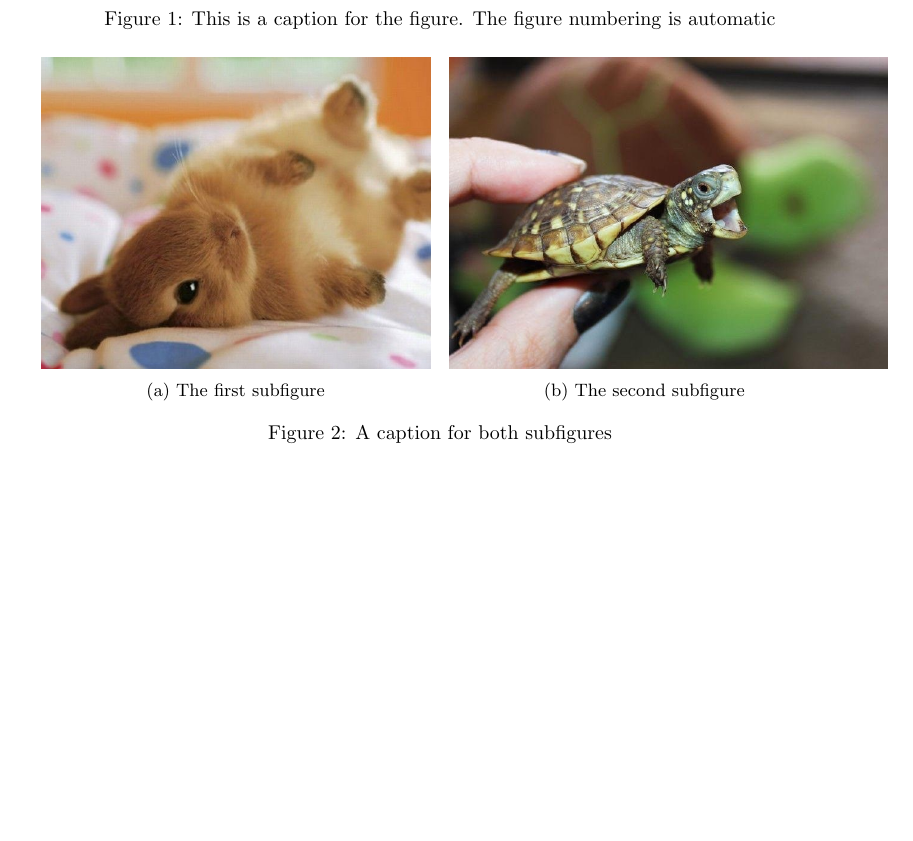
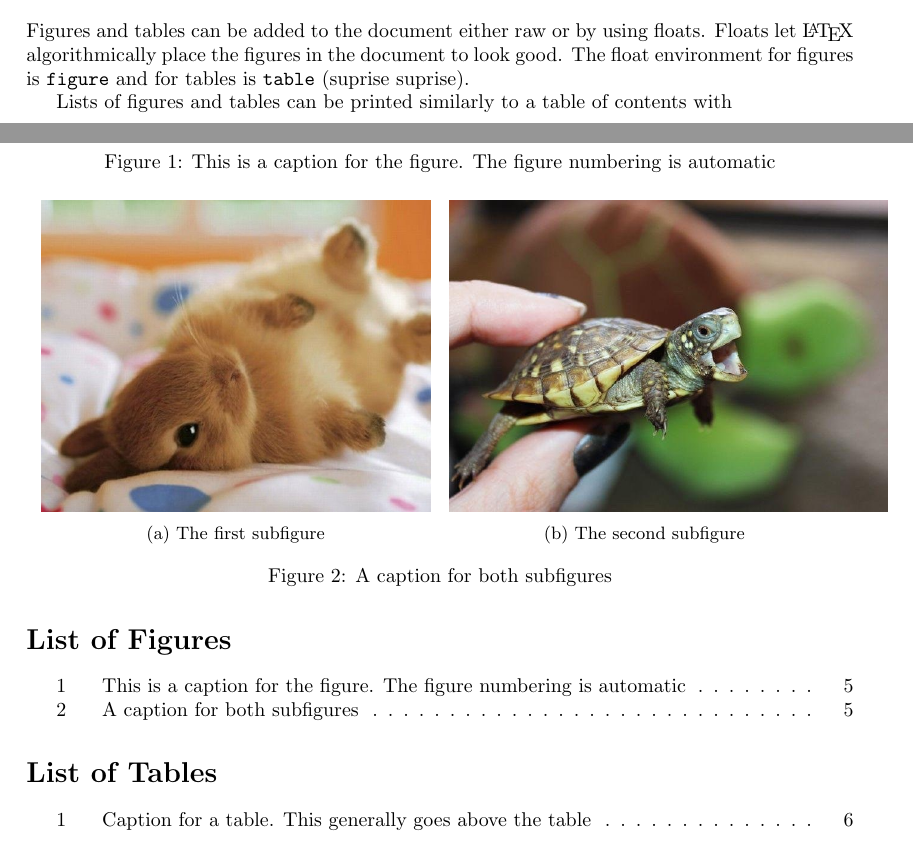
Before and after one commit to TimQuelch/latex-workshop, a LaTeX document (workshop.tex): part of page 5 of 6 before the commit and two parts of pages 4 and 5 of 6 after it, the two joined at a grey line, cut at the place of the change, the shorter picture padded with empty space. Compiled offline with pdfLaTeX; a LaTeX package or settings file that is missing is left out.

Commit message:
Add more to floats section

```diff
--- a/workshop.tex
+++ b/workshop.tex
@@ -181,6 +181,8 @@ Bringing all of these together can give pretty equations like:
 
 \section{Figures, Tables, and Code}
 
+Figures and tables can be added to the document either raw or by using floats. Floats let \LaTeX{} algorithmically place the figures in the document to look good. The float environment for figures is \lstinline{figure} and for tables is \lstinline{table} (suprise suprise).
+
 \begin{figure}[h!]
     \centering
     \includegraphics[width=0.7\textwidth]{cat.jpg}
@@ -216,6 +218,11 @@ Bringing all of these together can give pretty equations like:
     \end{tabular}
 \end{table}
 
+Lists of figures and tables can be printed similarly to a table of contents with
+
+\listoffigures
+\listoftables
+
 \subsection{References \& Labels}
 
 % TODO
```
